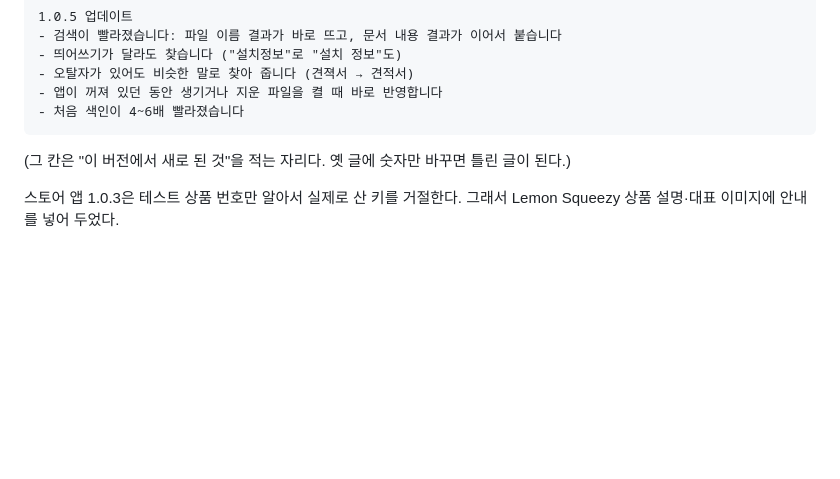
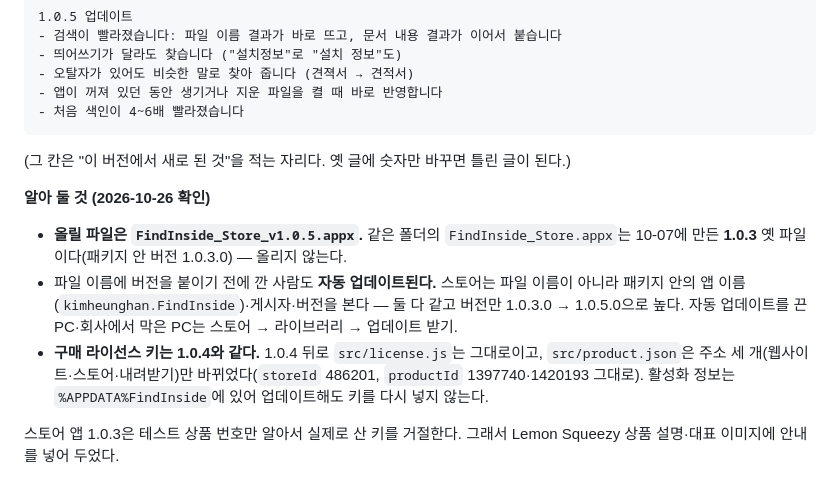
Before and after one commit to kimheunghan/Find, a Markdown page: docs/다음-할-일.md, the part around the change. GitHub-like rendering; blank space fills up the shorter version.

Commit message:
docs: 1.0.5 스토어 제출 — 올릴 파일, 자동 업데이트, 라이선스 키 그대로
Co-Authored-By: Claude Opus 5.5 <noreply@anthropic.com>

```diff
--- a/docs/다음-할-일.md
+++ b/docs/다음-할-일.md
@@ -93,6 +93,11 @@ eleaseFindInside_Store_v1.0.5.appx`를 올린다 (1.0.4 패키지는 지워도
 
 (그 칸은 "이 버전에서 새로 된 것"을 적는 자리다. 옛 글에 숫자만 바꾸면 틀린 글이 된다.)
 
+**알아 둘 것 (2026-10-26 확인)**
+- **올릴 파일은 `FindInside_Store_v1.0.5.appx`.** 같은 폴더의 `FindInside_Store.appx`는 10-07에 만든 **1.0.3** 옛 파일이다(패키지 안 버전 1.0.3.0) — 올리지 않는다.
+- 파일 이름에 버전을 붙이기 전에 깐 사람도 **자동 업데이트된다.** 스토어는 파일 이름이 아니라 패키지 안의 앱 이름(`kimheunghan.FindInside`)·게시자·버전을 본다 — 둘 다 같고 버전만 1.0.3.0 → 1.0.5.0으로 높다. 자동 업데이트를 끈 PC·회사에서 막은 PC는 스토어 → 라이브러리 → 업데이트 받기.
+- **구매 라이선스 키는 1.0.4와 같다.** 1.0.4 뒤로 `src/license.js`는 그대로이고, `src/product.json`은 주소 세 개(웹사이트·스토어·내려받기)만 바뀌었다(`storeId` 486201, `productId` 1397740·1420193 그대로). 활성화 정보는 `%APPDATA%FindInside`에 있어 업데이트해도 키를 다시 넣지 않는다.
+
 스토어 앱 1.0.3은 테스트 상품 번호만 알아서 실제로 산 키를 거절한다. 그래서 Lemon Squeezy 상품 설명·대표 이미지에 안내를 넣어 두었다.
 
 대표 이미지의 황색 띠 문구는 **"MS Store: 업데이트 날짜 2026. 10. 8. 또는 그 이후 판으로 설치"** 다 (2026-10-09에 바꿈). 처음에는 "1.0.3 이하 버전은 라이선스 키 인식 불가"라고 버전으로 적었는데, **스토어 앱 화면에는 버전 번호가 안 보이고 "업데이트 날짜"가 보인다.** 사는 사람이 바로 확인할 수 있는 날짜로 바꿨다 (족보 상품 이미지와 같은 방식).
```
Also changed, not shown: docs/변경-기록.md (+2 -0 lines).
